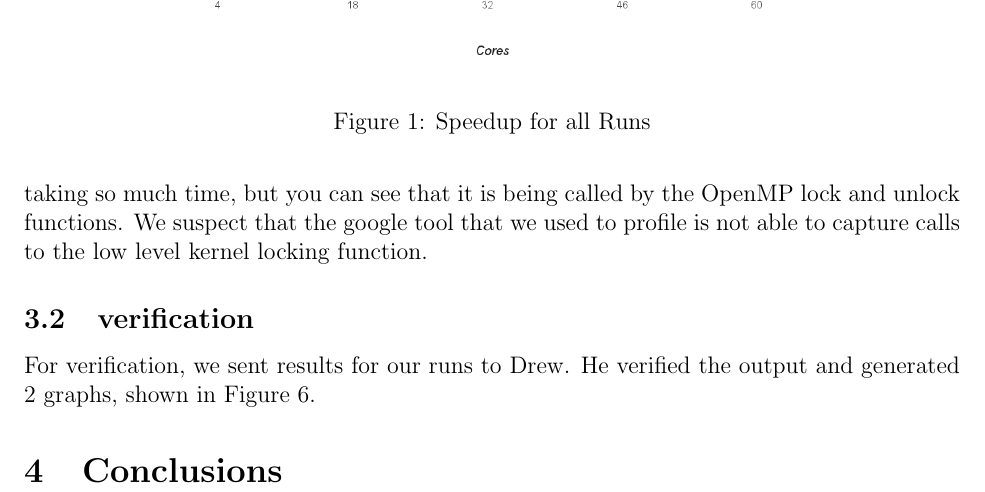
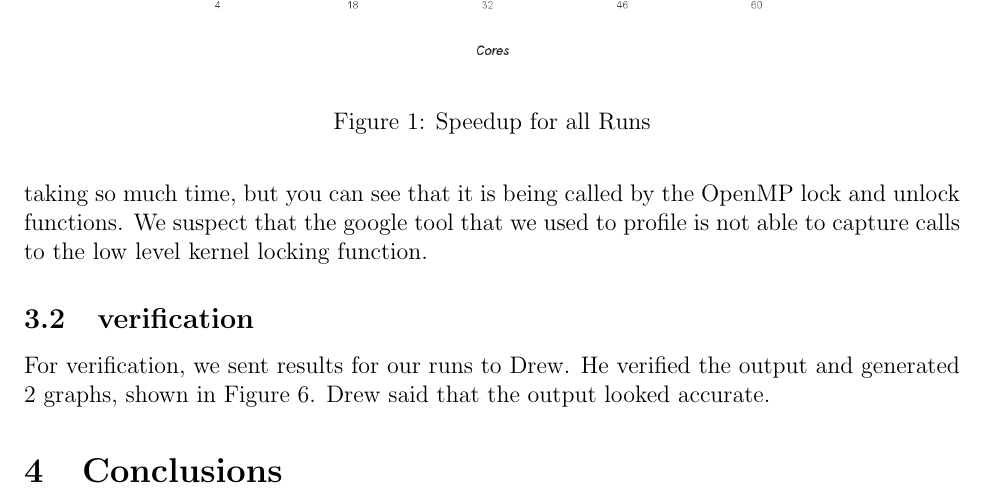
Before and after one commit to djw8605/Habitat-Report, a LaTeX document (Habitat-report.tex): part of page 3 of 8, cut so that both start at the same text. Compiled offline with pdfLaTeX.

Commit message:
Adding to verification

```diff
--- a/Habitat-report.tex
+++ b/Habitat-report.tex
@@ -130,7 +130,7 @@ The parallel call graph is shown in Figure \ref{fig:parallelcall}.  You can see
 \end{figure}
 
 \subsection{verification}
-For verification, we sent results for our runs to Drew.  He verified the output and generated 2 graphs, shown in Figure \ref{fig:drewgraphs}.
+For verification, we sent results for our runs to Drew.  He verified the output and generated 2 graphs, shown in Figure \ref{fig:drewgraphs}.  Drew said that the output looked accurate.
 
 \begin{figure}[ht]
 \centering
```
